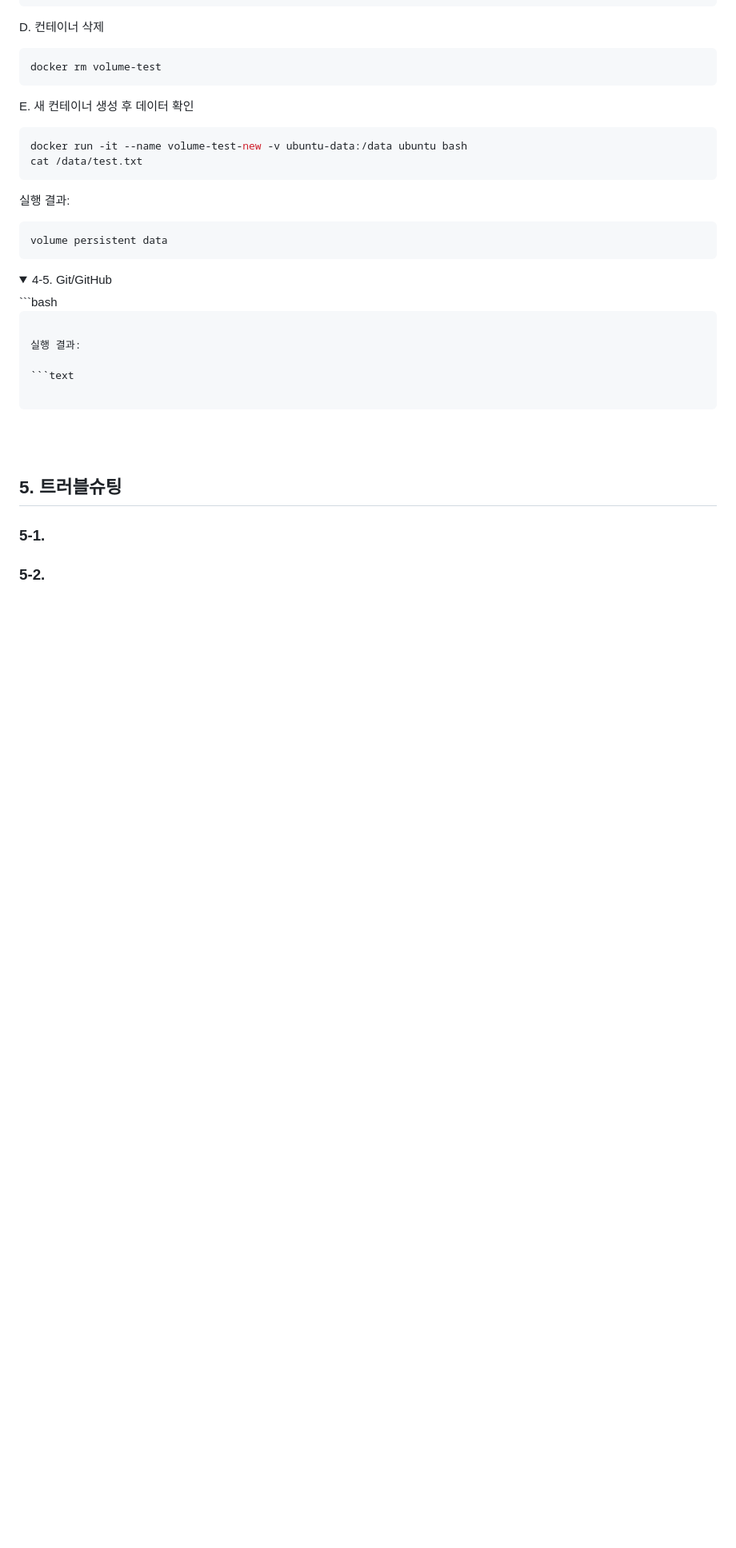
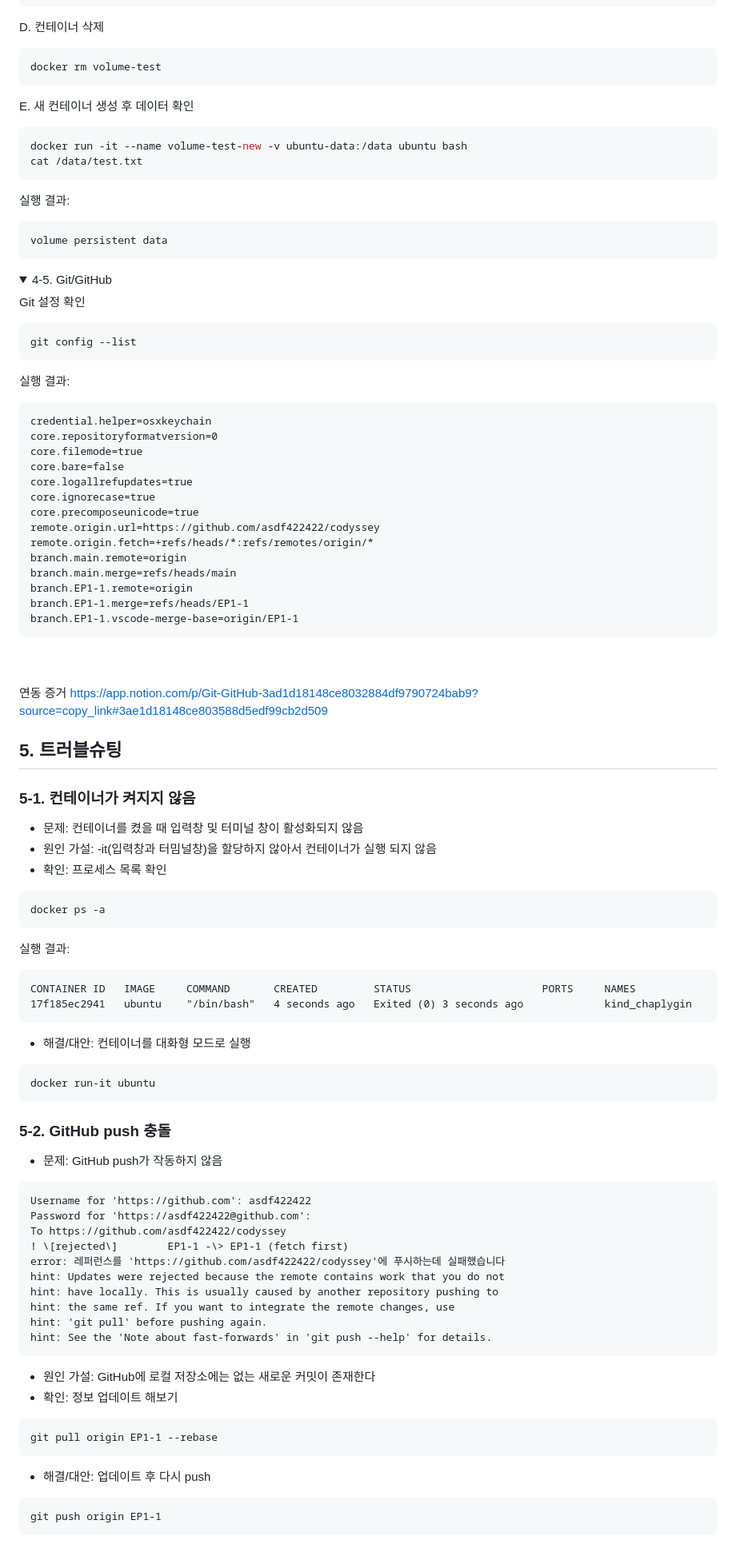
Before and after one commit to asdf422422/codyssey, a Markdown page: README.md, the part around one of its changes. Shown at 80% size. GitHub-like rendering; folded sections open; blank space fills up the shorter version.

````diff
--- a/README.md
+++ b/README.md
@@ -896,20 +896,75 @@ volume persistent data
 </details>
 
 <details> <summary>4-5. Git/GitHub </summary>
+
+Git 설정 확인
 ```bash
-
+git config --list
 ```
 
 실행 결과:
 
 ```text
-
+credential.helper=osxkeychain
+core.repositoryformatversion=0
+core.filemode=true
+core.bare=false
+core.logallrefupdates=true
+core.ignorecase=true
+core.precomposeunicode=true
+remote.origin.url=https://github.com/asdf422422/codyssey
+remote.origin.fetch=+refs/heads/*:refs/remotes/origin/*
+branch.main.remote=origin
+branch.main.merge=refs/heads/main
+branch.EP1-1.remote=origin
+branch.EP1-1.merge=refs/heads/EP1-1
+branch.EP1-1.vscode-merge-base=origin/EP1-1
 ```
 <br> <br>
+연동 증거
+https://app.notion.com/p/Git-GitHub-3ad1d18148ce8032884df9790724bab9?source=copy_link#3ae1d18148ce803588d5edf99cb2d509
 
 </details>
 
 
 ## 5. 트러블슈팅
-### 5-1.
-### 5-2.
+### 5-1. 컨테이너가 켜지지 않음
+- 문제: 컨테이너를 켰을 때 입력창 및 터미널 창이 활성화되지 않음
+- 원인 가설: -it(입력창과 터밈널창)을 할당하지 않아서 컨테이너가 실행 되지 않음
+- 확인: 프로세스 목록 확인
+```
+docker ps -a
+```
+실행 결과:
+```
+CONTAINER ID   IMAGE     COMMAND       CREATED         STATUS                     PORTS     NAMES
+17f185ec2941   ubuntu    "/bin/bash"   4 seconds ago   Exited (0) 3 seconds ago             kind_chaplygin
+```
+- 해결/대안: 컨테이너를 대화형 모드로 실행
+```
+docker run-it ubuntu
+```
+
+### 5-2. GitHub push 충돌
+- 문제: GitHub push가 작동하지 않음
+```
+Username for 'https://github.com': asdf422422
+Password for 'https://asdf422422@github.com':
+To https://github.com/asdf422422/codyssey
+! \[rejected\]        EP1-1 -\> EP1-1 (fetch first)
+error: 레퍼런스를 'https://github.com/asdf422422/codyssey'에 푸시하는데 실패했습니다
+hint: Updates were rejected because the remote contains work that you do not
+hint: have locally. This is usually caused by another repository pushing to
+hint: the same ref. If you want to integrate the remote changes, use
+hint: 'git pull' before pushing again.
+hint: See the 'Note about fast-forwards' in 'git push --help' for details.
+```
+- 원인 가설: GitHub에 로컬 저장소에는 없는 새로운 커밋이 존재한다
+- 확인: 정보 업데이트 해보기
+```
+git pull origin EP1-1 --rebase
+```
+- 해결/대안: 업데이트 후 다시 push
+```
+git push origin EP1-1
+```
````
Also changed, not shown: other parts of README.md (+2 -2 lines).
